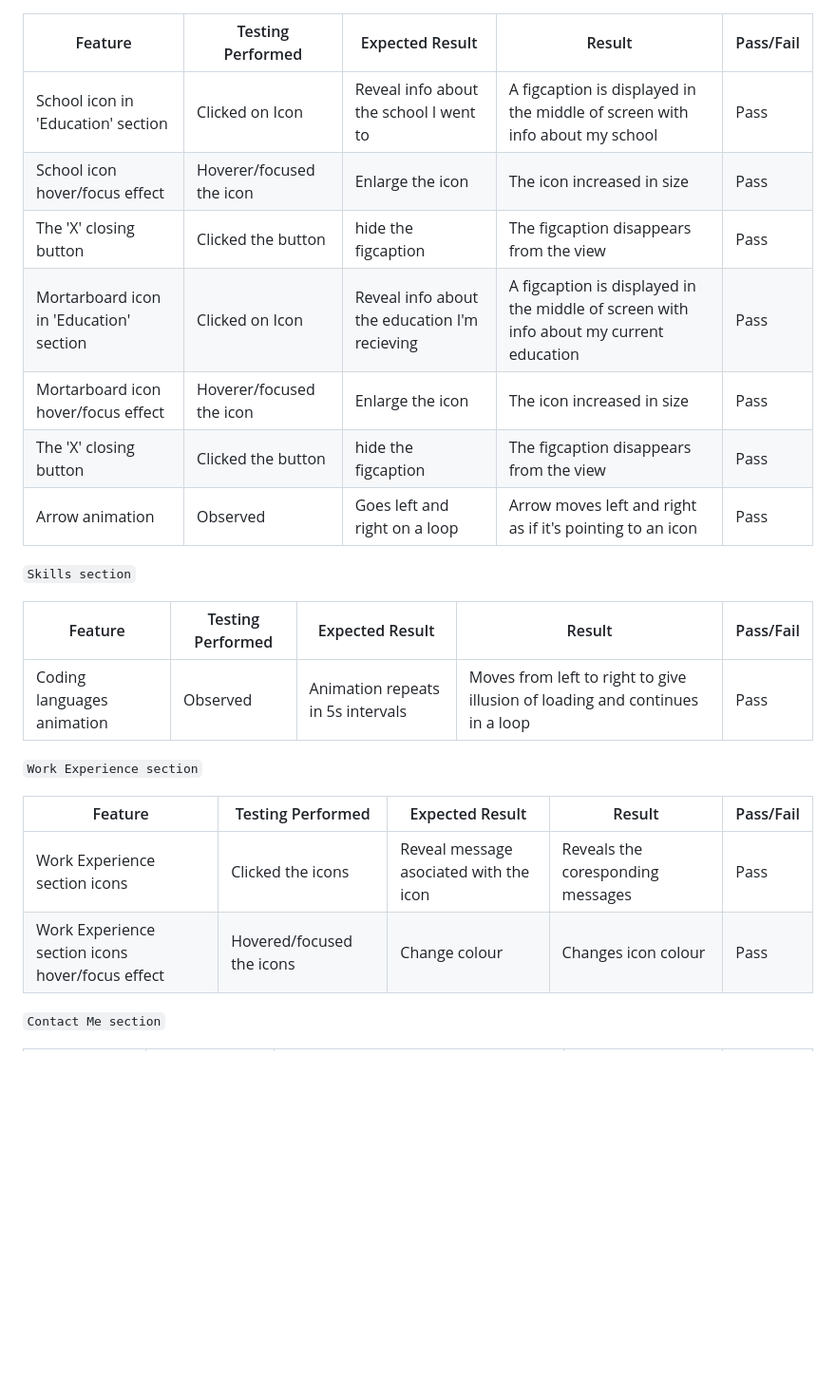
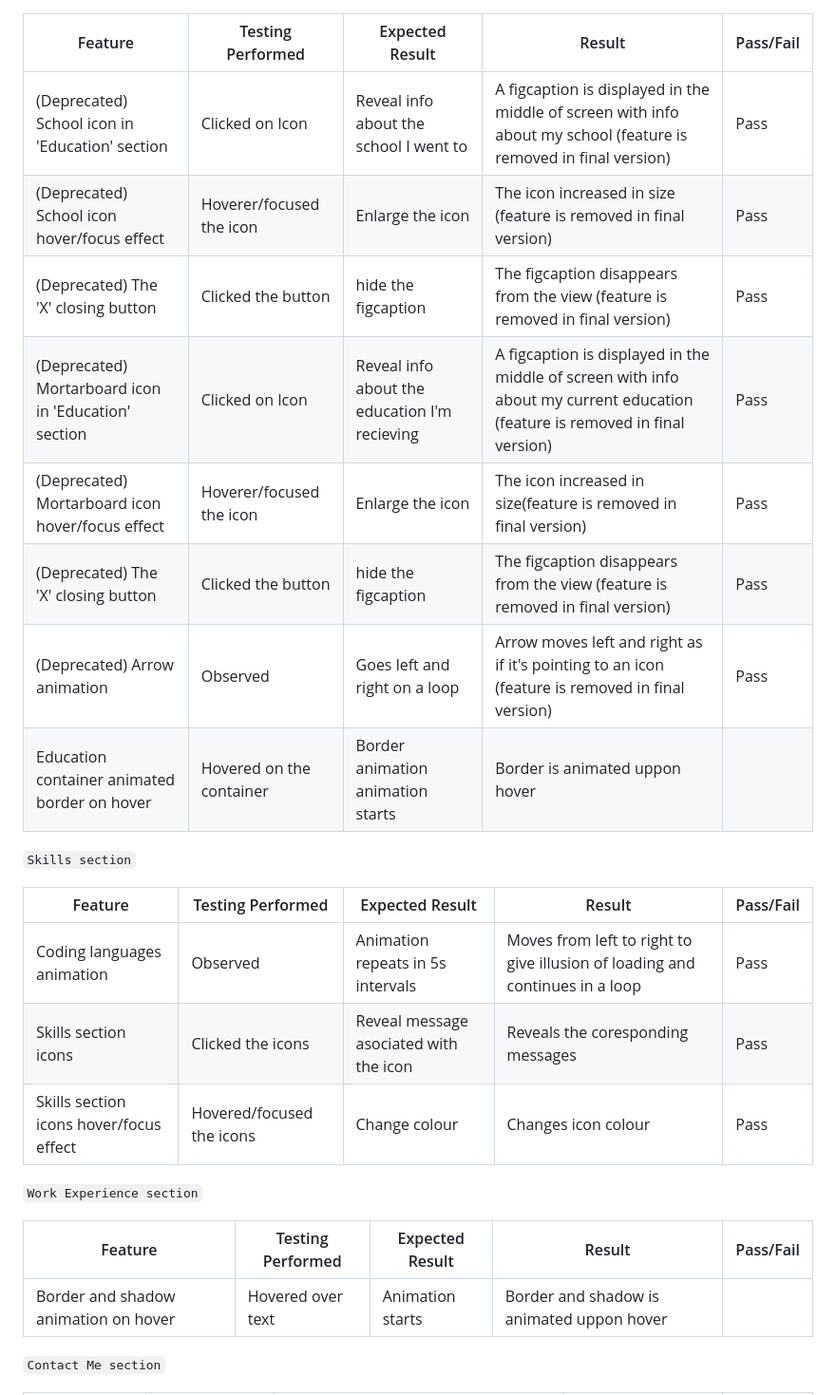
Before and after one commit to SimasJakubenas/PersonalWebsite, a Markdown page: TESTING.md, the part around the change. Shown at 95% size. GitHub-like rendering; blank space fills up the shorter version.

```diff
--- a/TESTING.md
+++ b/TESTING.md
@@ -103,26 +103,29 @@ The website was tested on the following browsers:
 
 | Feature | Testing Performed | Expected Result | Result | Pass/Fail |
 | --- | --- | --- | --- | --- |
-| School icon in 'Education' section | Clicked on Icon | Reveal info about the school I went to | A figcaption is displayed in the middle of screen with info about my school | Pass |
-| School icon hover/focus effect | Hoverer/focused the icon | Enlarge the icon | The icon increased in size | Pass |
-| The 'X' closing button | Clicked the button | hide the figcaption | The figcaption disappears from the view | Pass |
-| Mortarboard icon in 'Education' section | Clicked on Icon | Reveal info about the education I'm recieving | A figcaption is displayed in the middle of screen with info about my current education | Pass |
-| Mortarboard icon hover/focus effect | Hoverer/focused the icon | Enlarge the icon | The icon increased in size | Pass |
-| The 'X' closing button | Clicked the button | hide the figcaption | The figcaption disappears from the view | Pass |
-| Arrow animation | Observed | Goes left and right on a loop | Arrow moves left and right as if it's pointing to an icon | Pass |
+| (Deprecated) School icon in 'Education' section | Clicked on Icon | Reveal info about the school I went to | A figcaption is displayed in the middle of screen with info about my school (feature is removed in final version) | Pass |
+| (Deprecated) School icon hover/focus effect | Hoverer/focused the icon | Enlarge the icon | The icon increased in size (feature is removed in final version) | Pass |
+| (Deprecated) The 'X' closing button | Clicked the button | hide the figcaption | The figcaption disappears from the view (feature is removed in final version) | Pass |
+| (Deprecated) Mortarboard icon in 'Education' section | Clicked on Icon | Reveal info about the education I'm recieving | A figcaption is displayed in the middle of screen with info about my current education (feature is removed in final version) | Pass |
+| (Deprecated) Mortarboard icon hover/focus effect | Hoverer/focused the icon | Enlarge the icon | The icon increased in size(feature is removed in final version) | Pass |
+| (Deprecated) The 'X' closing button | Clicked the button | hide the figcaption | The figcaption disappears from the view (feature is removed in final version) | Pass |
+| (Deprecated) Arrow animation | Observed | Goes left and right on a loop | Arrow moves left and right as if it's pointing to an icon (feature is removed in final version) | Pass |
+| Education container animated border on hover | Hovered on the container | Border animation animation starts | Border is animated uppon hover |
 
 `Skills section`
 
 | Feature | Testing Performed | Expected Result | Result | Pass/Fail |
 | --- | --- | --- | --- | --- |
 | Coding languages animation | Observed | Animation repeats in 5s intervals| Moves from left to right to give illusion of loading and continues in a loop | Pass |
+| Skills section icons | Clicked the icons | Reveal message asociated with the icon | Reveals the coresponding messages | Pass |
+| Skills section icons hover/focus effect| Hovered/focused the icons | Change colour | Changes icon colour | Pass |
 
 `Work Experience section`
 
 | Feature | Testing Performed | Expected Result | Result | Pass/Fail |
 | --- | --- | --- | --- | --- |
-| Work Experience section icons | Clicked the icons | Reveal message asociated with the icon | Reveals the coresponding messages | Pass |
-| Work Experience section icons hover/focus effect| Hovered/focused the icons | Change colour | Changes icon colour | Pass |
+| Border and shadow animation on hover | Hovered over text | Animation starts | Border and shadow is animated uppon hover |
+
 
 `Contact Me section`
 
```
Also changed, not shown: README.md (+14 -9 lines).
